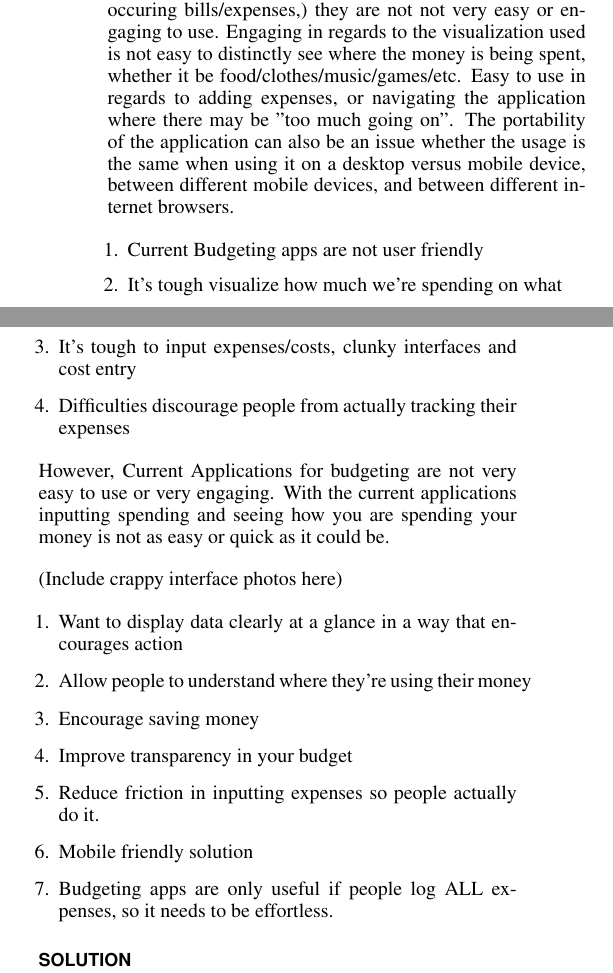
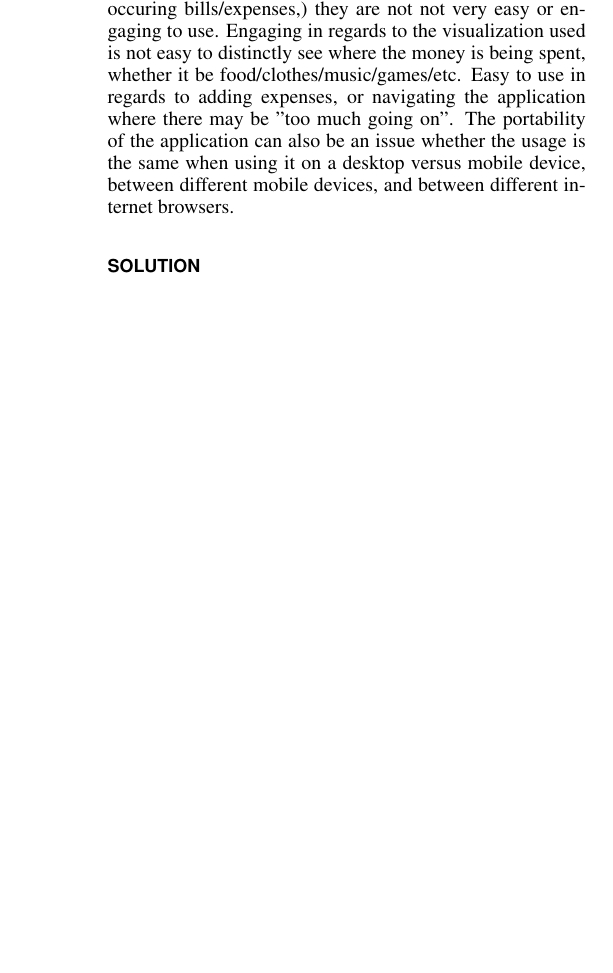
Before and after one commit to ChrisPenner/CMPT481, a LaTeX document (proposal/proposal.tex): two parts of the columns of page 1 of 2 before the commit and part of one column of page 1 of 2 after it, the two joined at a grey line, cut so that both start at the same text, the shorter picture padded with empty space. Compiled offline with pdfLaTeX.

```diff
--- a/proposal/proposal.tex
+++ b/proposal/proposal.tex
@@ -56,7 +56,6 @@
 \section{Problem \& Motivation}
 
 In 1980, the ratio for debt-to-income in Canada is 66\%; that ratio passed the 150\% figure in 2011. At a young age
-Canadians are taught how to count and spend money but we are not all taught how to budget effectively. Whether you're
-a business owner, student, or bringing home the bacon for your family; it's important to budget. Budgeting allows a
+Canadians are taught how to count and spend money but we are not all taught how to budget effectively. Whether you are
+a business owner, student, or bringing home the bacon for your family; it is important to budget. Budgeting allows a
 person to determine if they will have enough money for what they need to do and what they would like to do. The reason
-people typically tend to fall into debt is due to the fact that they're spending more than they expect to spend. If a
@@ -73,30 +73,6 @@
 the application where there may be "too much going on". The portability of the application can also be an issue whether the
 usage is the same when using it on a desktop versus mobile device, between different mobile devices, and between different
 internet browsers.
-
-
-
-\begin{enumerate}
-    \item Current Budgeting apps are not user friendly
-    \item It's tough visualize how much we're spending on what
-    \item It's tough to input expenses/costs, clunky interfaces and cost entry
-    \item Difficulties discourage people from actually tracking their expenses
-\end{enumerate}
- However, Current Applications for budgeting are not very easy to use or very
- engaging. With the current applications inputting spending and seeing how you
- are spending your money is not as easy or quick as it could be.
-
-(Include crappy interface photos here)
-
-\begin{enumerate}
-\item Want to display data clearly at a glance in a way that encourages action
-\item Allow people to understand where they're using their money
-\item Encourage saving money
-\item Improve transparency in your budget
-\item Reduce friction in inputting expenses so people actually do it.
-\item Mobile friendly solution
-\item Budgeting apps are only useful if people log ALL expenses, so it needs to be effortless.
-\end{enumerate}
 
 \section{Solution}
 
```
Also changed, not shown: proposal/proposal.tex (7 more changed lines).
